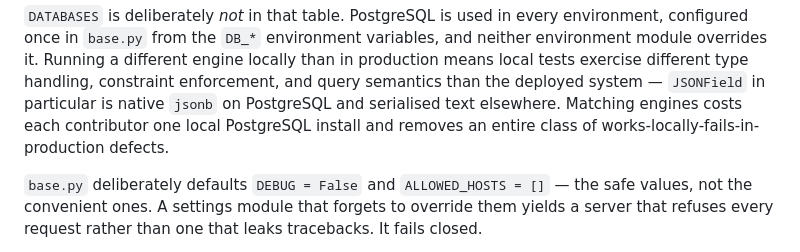
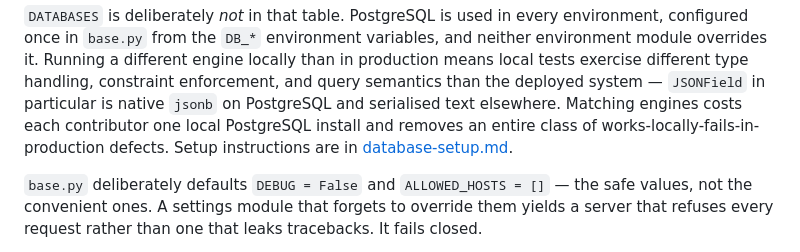
Before and after one commit to khonello/HealthMonitoring, a Markdown page: docs/architecture.md, the part around the change. Rendered like a GitHub page.

```diff
--- a/docs/architecture.md
+++ b/docs/architecture.md
@@ -250,6 +250,7 @@ tests exercise different type handling, constraint enforcement, and query semant
 the deployed system — `JSONField` in particular is native `jsonb` on PostgreSQL and
 serialised text elsewhere. Matching engines costs each contributor one local PostgreSQL
 install and removes an entire class of works-locally-fails-in-production defects.
+Setup instructions are in [database-setup.md](database-setup.md).
 
 `base.py` deliberately defaults `DEBUG = False` and `ALLOWED_HOSTS = []` — the safe values,
 not the convenient ones. A settings module that forgets to override them yields a server
```
Also changed, not shown: README.md (+9 -10 lines), docs/database-setup.md (added, +168 -0 lines).
